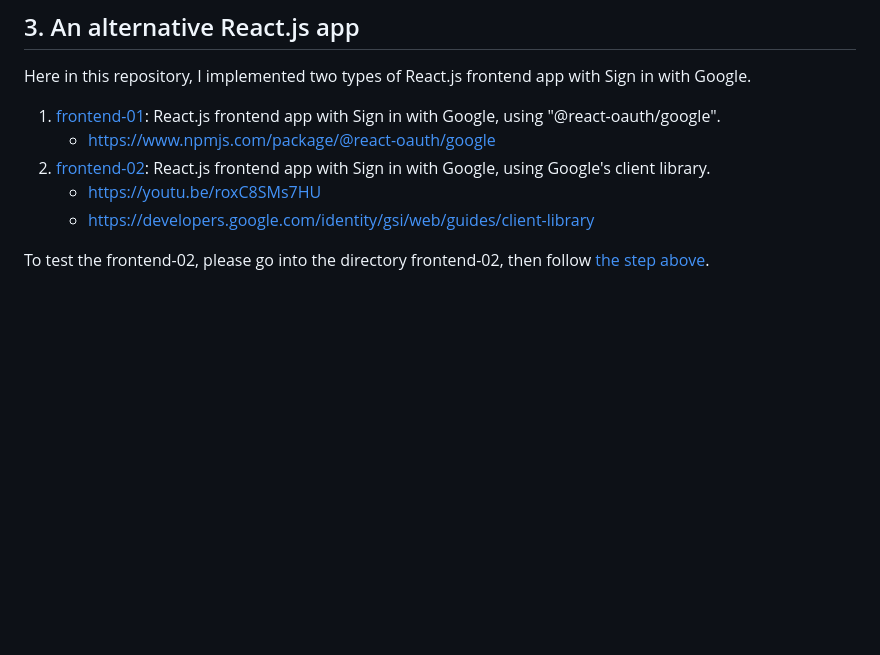
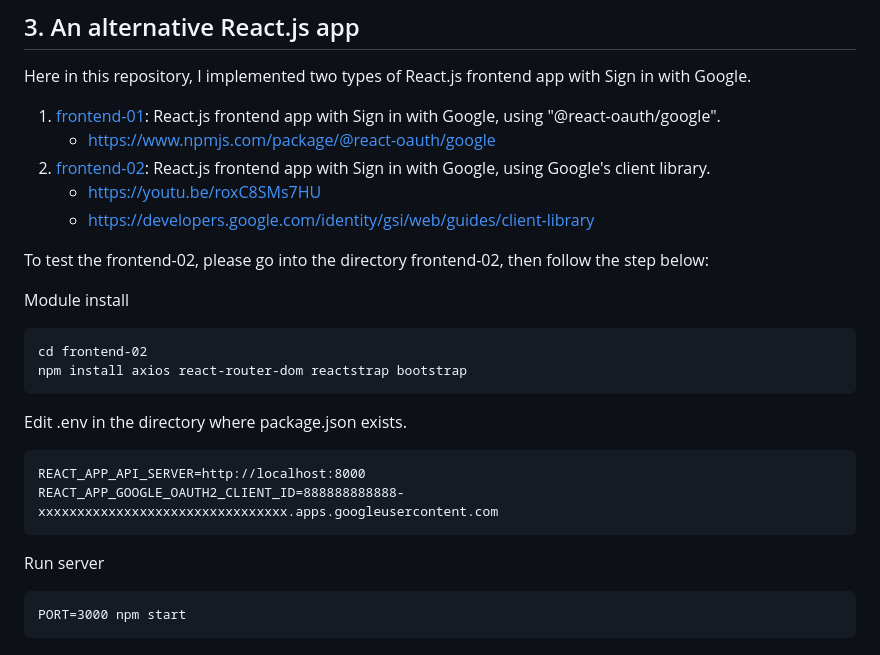
Before and after one commit to ktaka-ccmp/google-oauth2-example, a Markdown page: google-oauth/Readme.md, the part around the change. Rendered like a GitHub page; blank space fills up the shorter version.

Commit message:
Fix: Readme.md

```diff
--- a/google-oauth/Readme.md
+++ b/google-oauth/Readme.md
@@ -108,4 +108,21 @@ Here in this repository, I implemented two types of React.js frontend app with S
    - https://youtu.be/roxC8SMs7HU
    - https://developers.google.com/identity/gsi/web/guides/client-library
 
-To test the frontend-02, please go into the directory frontend-02, then follow [the step above](#frontend).
+To test the frontend-02, please go into the directory frontend-02, then follow the step below:
+
+Module install
+~~~
+cd frontend-02
+npm install axios react-router-dom reactstrap bootstrap
+~~~
+
+Edit .env in the directory where package.json exists.
+~~~
+REACT_APP_API_SERVER=http://localhost:8000
+REACT_APP_GOOGLE_OAUTH2_CLIENT_ID=888888888888-xxxxxxxxxxxxxxxxxxxxxxxxxxxxxxxx.apps.googleusercontent.com
+~~~
+
+Run server
+~~~
+PORT=3000 npm start
+~~~
```
